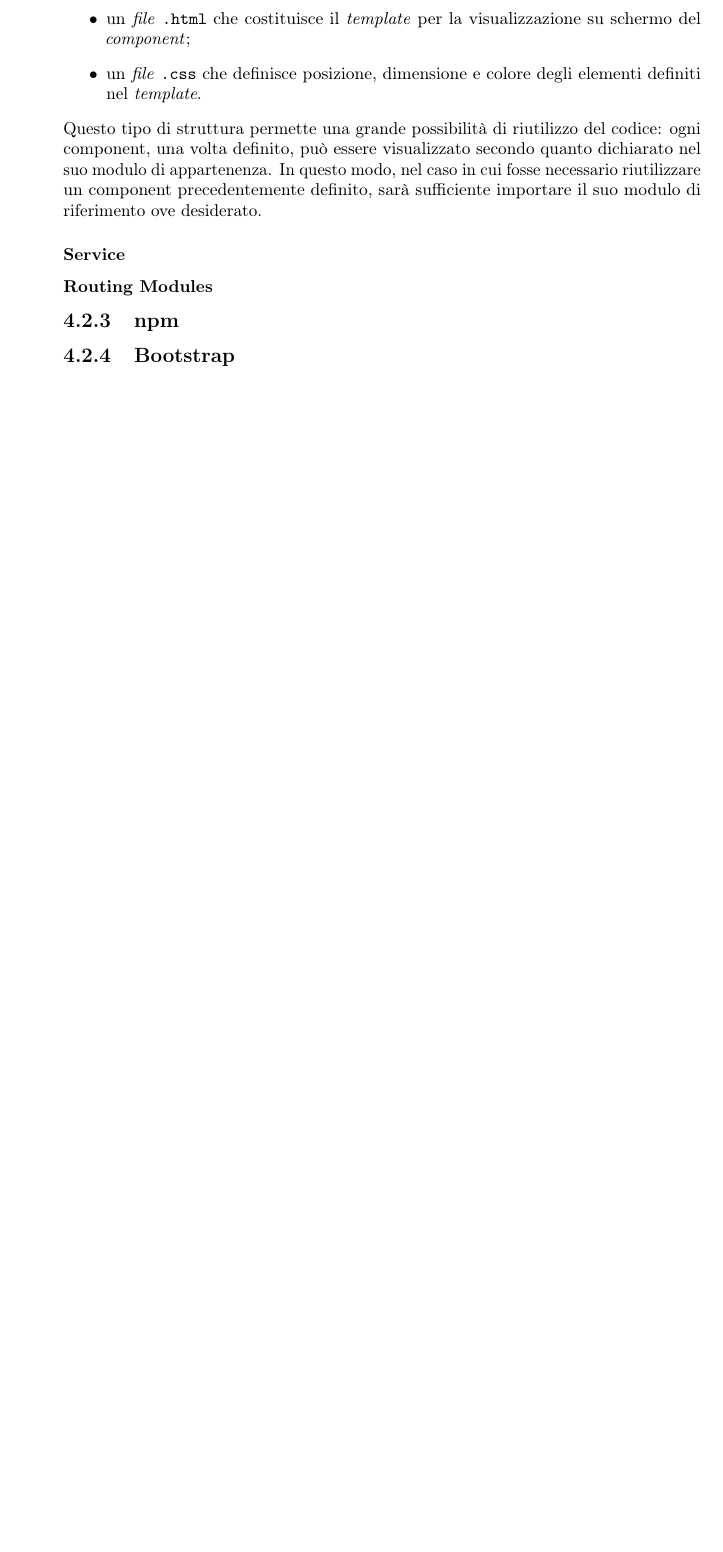
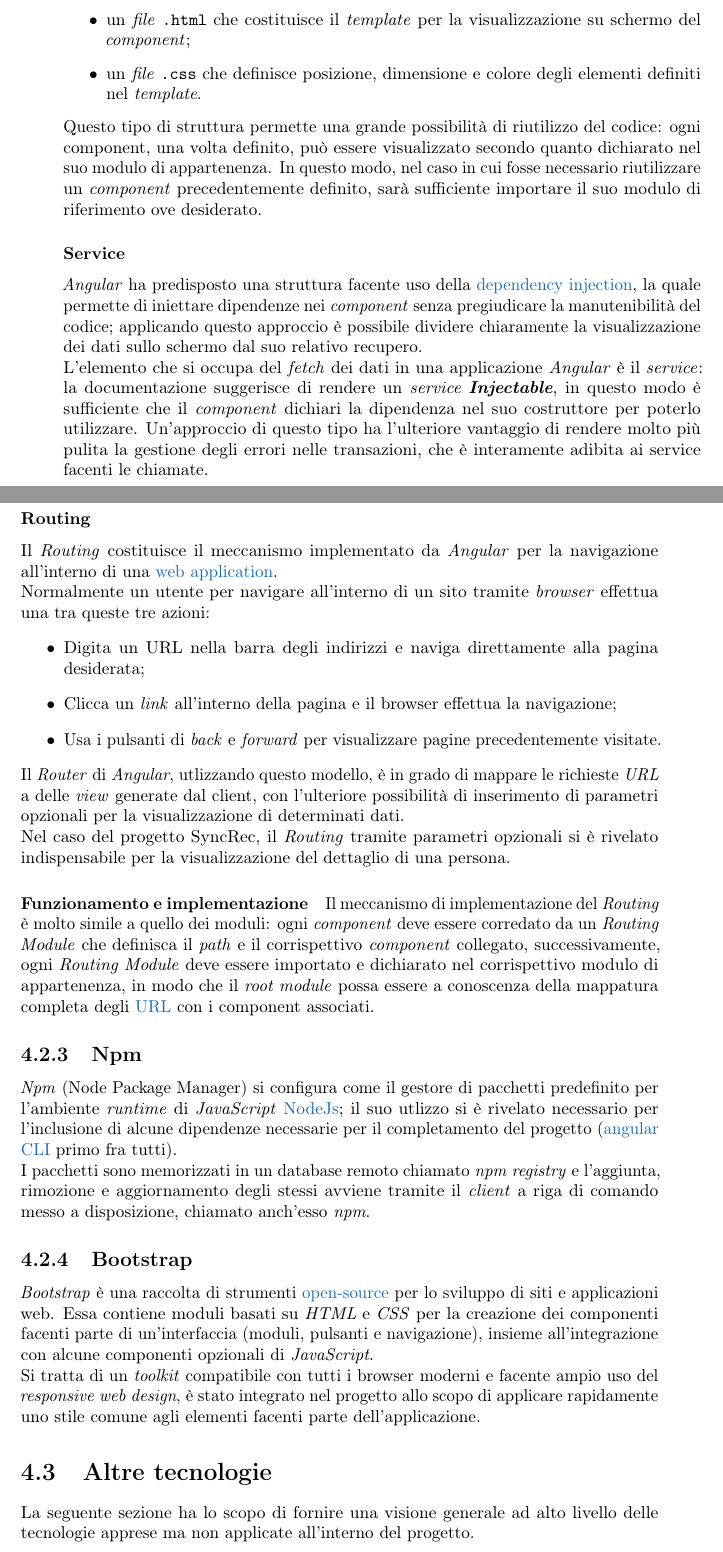
Before and after one commit to ludobrocca/Tesi, a LaTeX thesis (tesi.tex, which reads capitoli/capitolo-4.tex, glossario.tex): part of page 16 of 18 before the commit and two parts of pages 16 and 17 of 20 after it, the two joined at a grey line, cut so that both start at the same text, the shorter picture padded with empty space. Compiled offline with pdfLaTeX.

Commit message:
continuazione capitolo 4

```diff
--- a/capitoli/capitolo-4.tex
+++ b/capitoli/capitolo-4.tex
@@ -95,12 +93,33 @@ Ogni \textit{component} è costituito da 3 parti:
 	\item un \textit{file} \texttt{.html} che costituisce il \textit{template} per la visualizzazione su schermo del \textit{component};
 	\item un \textit{file} \texttt{.css} che definisce posizione, dimensione e colore degli elementi definiti nel \textit{template}.
 \end{itemize}
-Questo tipo di struttura permette una grande possibilità di riutilizzo del codice: ogni component, una volta definito, può essere visualizzato secondo quanto dichiarato nel suo modulo di appartenenza. In questo modo, nel caso in cui fosse necessario riutilizzare un component precedentemente definito, sarà sufficiente importare il suo modulo di riferimento ove desiderato.
+Questo tipo di struttura permette una grande possibilità di riutilizzo del codice: ogni component, una volta definito, può essere visualizzato secondo quanto dichiarato nel suo modulo di appartenenza. In questo modo, nel caso in cui fosse necessario riutilizzare un \textit{component} precedentemente definito, sarà sufficiente importare il suo modulo di riferimento ove desiderato.
 
 \subsubsection{Service}\label{service}
+\textit{Angular} ha predisposto una struttura facente uso della \gls{dependency injection}, la quale permette di iniettare dipendenze nei \textit{component} senza pregiudicare la manutenibilità del codice; applicando questo approccio è possibile dividere chiaramente la visualizzazione dei dati sullo schermo dal suo relativo recupero.\\
+L'elemento che si occupa del \textit{fetch} dei dati in una applicazione \textit{Angular} è il \textit{service}: la documentazione suggerisce di rendere un \textit{service \textbf{Injectable}}, in questo modo è sufficiente che il \textit{component} dichiari la dipendenza nel suo costruttore per poterlo utilizzare.
+Un'approccio di questo tipo ha l'ulteriore vantaggio di rendere molto più pulita la gestione degli errori nelle transazioni, che è interamente adibita ai service facenti le chiamate.
 
-\subsubsection{Routing Modules}\label{routing}
+\subsubsection{Routing}\label{routing}
+Il \textit{Routing} costituisce il meccanismo implementato da \textit{Angular} per la navigazione all'interno di una \gls{web application}.\\
+Normalmente un utente per navigare all'interno di un sito tramite \textit{browser} effettua una tra queste tre azioni:
+\begin{itemize}
+	\item Digita un URL nella barra degli indirizzi e naviga direttamente alla pagina desiderata;
+	\item Clicca un \textit{link} all'interno della pagina e il browser effettua la navigazione;
+	\item Usa i pulsanti di \textit{back} e \textit{forward} per visualizzare pagine precedentemente visitate.
+\end{itemize}
+Il \textit{Router} di \textit{Angular}, utlizzando questo modello, è in grado di mappare le richieste \textit{URL} a delle \textit{view} generate dal client, con l'ulteriore possibilità di inserimento di parametri opzionali per la visualizzazione di determinati dati.\\
+Nel caso del progetto SyncRec, il \textit{Routing} tramite parametri opzionali si è rivelato indispensabile per la visualizzazione del dettaglio di una persona.
+\paragraph*{Funzionamento e implementazione}
+Il meccanismo di implementazione del \textit{Routing} è molto simile a quello dei moduli: ogni \textit{component} deve essere corredato da un \textit{Routing Module} che definisca il \textit{path} e il corrispettivo \textit{component} collegato, successivamente, ogni \textit{Routing Module} deve essere importato e dichiarato nel corrispettivo modulo di appartenenza, in modo che il \textit{root module} possa essere a conoscenza della mappatura completa degli \gls{URL} con i component associati.
 
-\subsection{npm}
+\subsection{Npm}
+\textit{Npm} (Node Package Manager) si configura come il gestore di pacchetti predefinito per l'ambiente \textit{runtime} di \textit{JavaScript} \gls{NodeJs}; il suo utlizzo si è rivelato necessario per l'inclusione di alcune dipendenze necessarie per il completamento del progetto (\gls{angular CLI} primo fra tutti).\\
+I pacchetti sono memorizzati in un database remoto chiamato \textit{npm registry} e l'aggiunta, rimozione e aggiornamento degli stessi avviene tramite il \textit{client} a riga di comando messo a disposizione, chiamato anch'esso \textit{npm}.
 
 \subsection{Bootstrap}
+\textit{Bootstrap} è una raccolta di strumenti \gls{open-source} per lo sviluppo di siti e applicazioni web. Essa contiene moduli basati su \textit{HTML} e \textit{CSS} per la creazione dei componenti facenti parte di un'interfaccia (moduli, pulsanti e navigazione), insieme all'integrazione con alcune componenti opzionali di \textit{JavaScript}.\\
+Si tratta di un \textit{toolkit} compatibile con tutti i browser moderni e facente ampio uso del \textit{responsive web design}, è stato integrato nel progetto allo scopo di applicare rapidamente uno stile comune agli elementi facenti parte dell'applicazione.
+
+\section{Altre tecnologie}
+La seguente sezione ha lo scopo di fornire una visione generale ad alto livello delle tecnologie apprese ma non applicate all'interno del progetto.
--- a/glossario.tex
+++ b/glossario.tex
@@ -109,6 +109,10 @@
 
 \newglossaryentry{MongoDb}{name={MongoDb},description={description}}
 
+\newglossaryentry{URL}{name={URL},description={description}}
+
+\newglossaryentry{angular CLI}{name={angular CLI},description={description}}
+
 \newglossaryentry{Angular}{name={Angular},description={description}}
 
 \newglossaryentry{DBMS}{name={DBMS},description={description}}
@@ -119,4 +123,10 @@
 
 \newglossaryentry{web server}{name={web server},description={description}}
 
+\newglossaryentry{dependency injection}{name={dependency injection},description={description}}
+
+\newglossaryentry{NodeJs}{name={NodeJs},description={description}}
+
+\newglossaryentry{open-source}{name={open-source},description={description}}
+
 \newglossaryentry{immutable.js}{name={immutbale.js},description={description}}
```
Also changed, not shown: tesi.pdf, capitoli/capitolo-4.tex (34 more changed lines), 6 other files.
